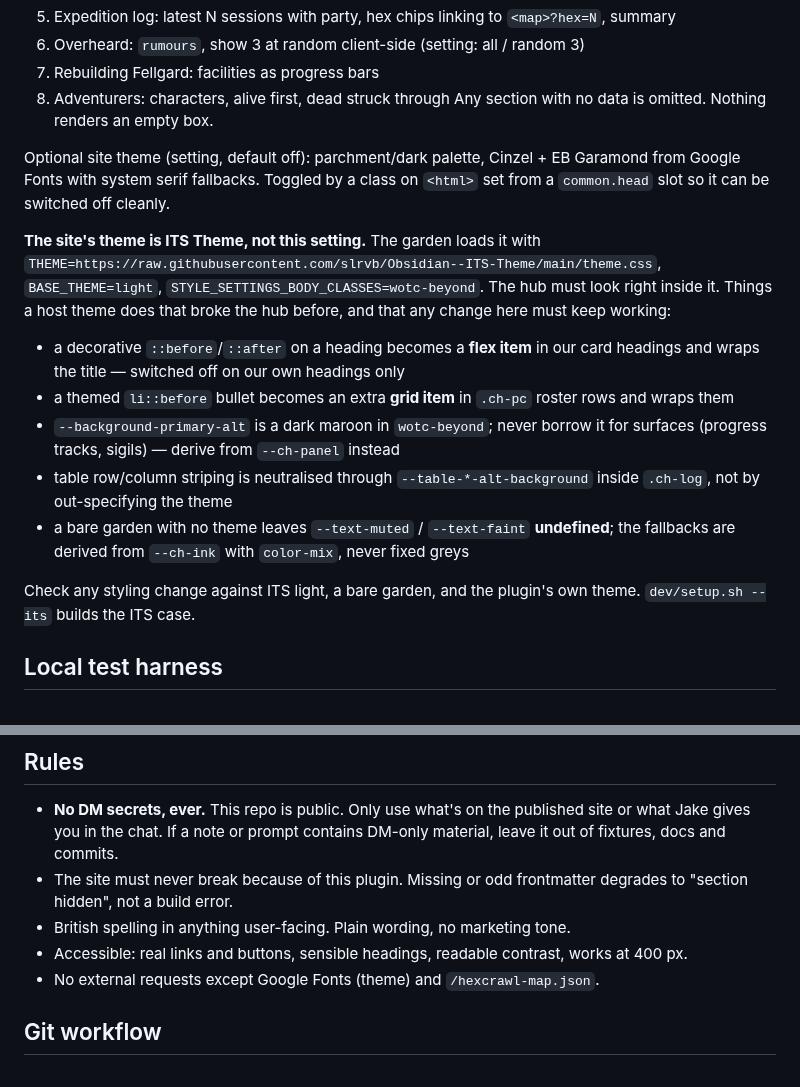
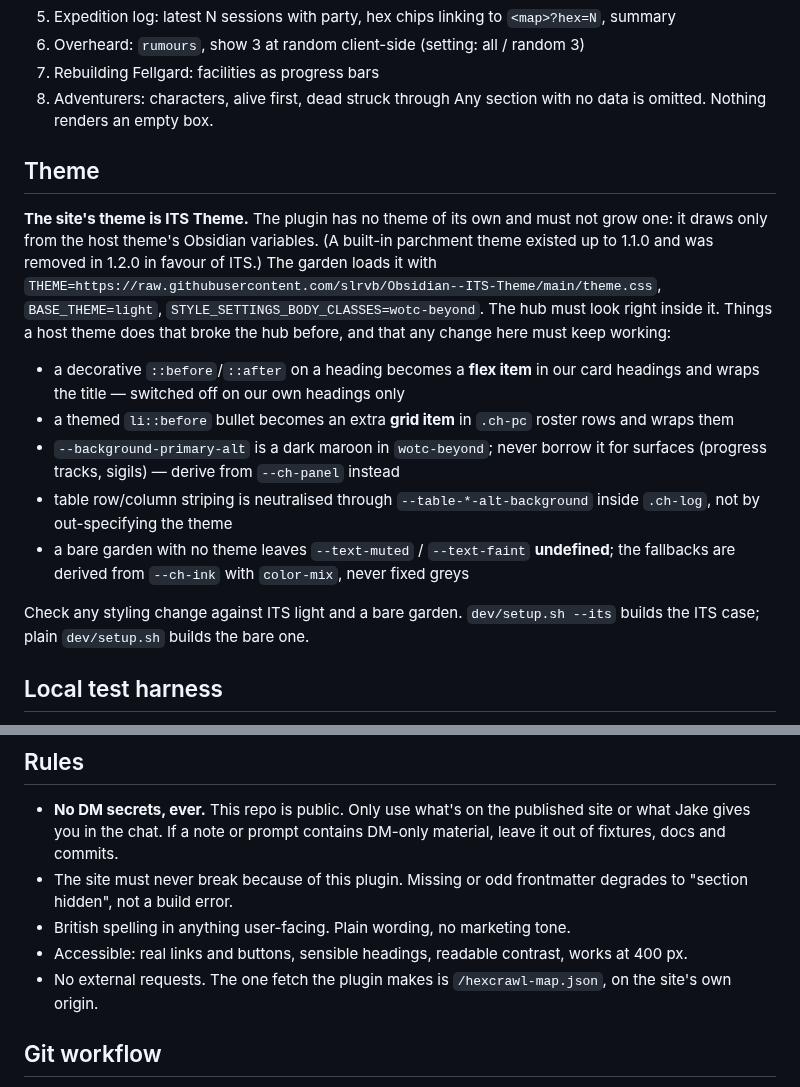
Before and after one commit to j-a-hill/forestry-hub, a Markdown page: CLAUDE.md, 2 parts joined by grey strips. Drawn GitHub-style.

```diff
--- a/CLAUDE.md
+++ b/CLAUDE.md
@@ -124,9 +124,9 @@ Home dashboard (`index.beforeContent`, only when the home note has `hub: home`):
 8. Adventurers: characters, alive first, dead struck through
 Any section with no data is omitted. Nothing renders an empty box.
 
-Optional site theme (setting, default off): parchment/dark palette, Cinzel + EB Garamond from Google Fonts with system serif fallbacks. Toggled by a class on `<html>` set from a `common.head` slot so it can be switched off cleanly.
+## Theme
 
-**The site's theme is ITS Theme, not this setting.** The garden loads it with `THEME=https://raw.githubusercontent.com/slrvb/Obsidian--ITS-Theme/main/theme.css`, `BASE_THEME=light`, `STYLE_SETTINGS_BODY_CLASSES=wotc-beyond`. The hub must look right inside it. Things a host theme does that broke the hub before, and that any change here must keep working:
+**The site's theme is ITS Theme.** The plugin has no theme of its own and must not grow one: it draws only from the host theme's Obsidian variables. (A built-in parchment theme existed up to 1.1.0 and was removed in 1.2.0 in favour of ITS.) The garden loads it with `THEME=https://raw.githubusercontent.com/slrvb/Obsidian--ITS-Theme/main/theme.css`, `BASE_THEME=light`, `STYLE_SETTINGS_BODY_CLASSES=wotc-beyond`. The hub must look right inside it. Things a host theme does that broke the hub before, and that any change here must keep working:
 
 - a decorative `::before`/`::after` on a heading becomes a **flex item** in our card headings and wraps the title — switched off on our own headings only
 - a themed `li::before` bullet becomes an extra **grid item** in `.ch-pc` roster rows and wraps them
@@ -134,7 +134,7 @@ Optional site theme (setting, default off): parchment/dark palette, Cinzel + EB
 - table row/column striping is neutralised through `--table-*-alt-background` inside `.ch-log`, not by out-specifying the theme
 - a bare garden with no theme leaves `--text-muted` / `--text-faint` **undefined**; the fallbacks are derived from `--ch-ink` with `color-mix`, never fixed greys
 
-Check any styling change against ITS light, a bare garden, and the plugin's own theme. `dev/setup.sh --its` builds the ITS case.
+Check any styling change against ITS light and a bare garden. `dev/setup.sh --its` builds the ITS case; plain `dev/setup.sh` builds the bare one.
 
 ## Local test harness
 
@@ -153,7 +153,7 @@ Everything in `dev/` is for testing only. Keep it small. It gets copied into the
 - The site must never break because of this plugin. Missing or odd frontmatter degrades to "section hidden", not a build error.
 - British spelling in anything user-facing. Plain wording, no marketing tone.
 - Accessible: real links and buttons, sensible headings, readable contrast, works at 400 px.
-- No external requests except Google Fonts (theme) and `/hexcrawl-map.json`.
+- No external requests. The one fetch the plugin makes is `/hexcrawl-map.json`, on the site's own origin.
 
 ## Git workflow
 
```
Also changed, not shown: README.md (+6 -12 lines), docs/PROMPTS.md (+1 -0 lines), docs/screenshot-home-phone.png, docs/screenshot-home-theme.png (deleted), docs/screenshot-home.png, 4 other files.
